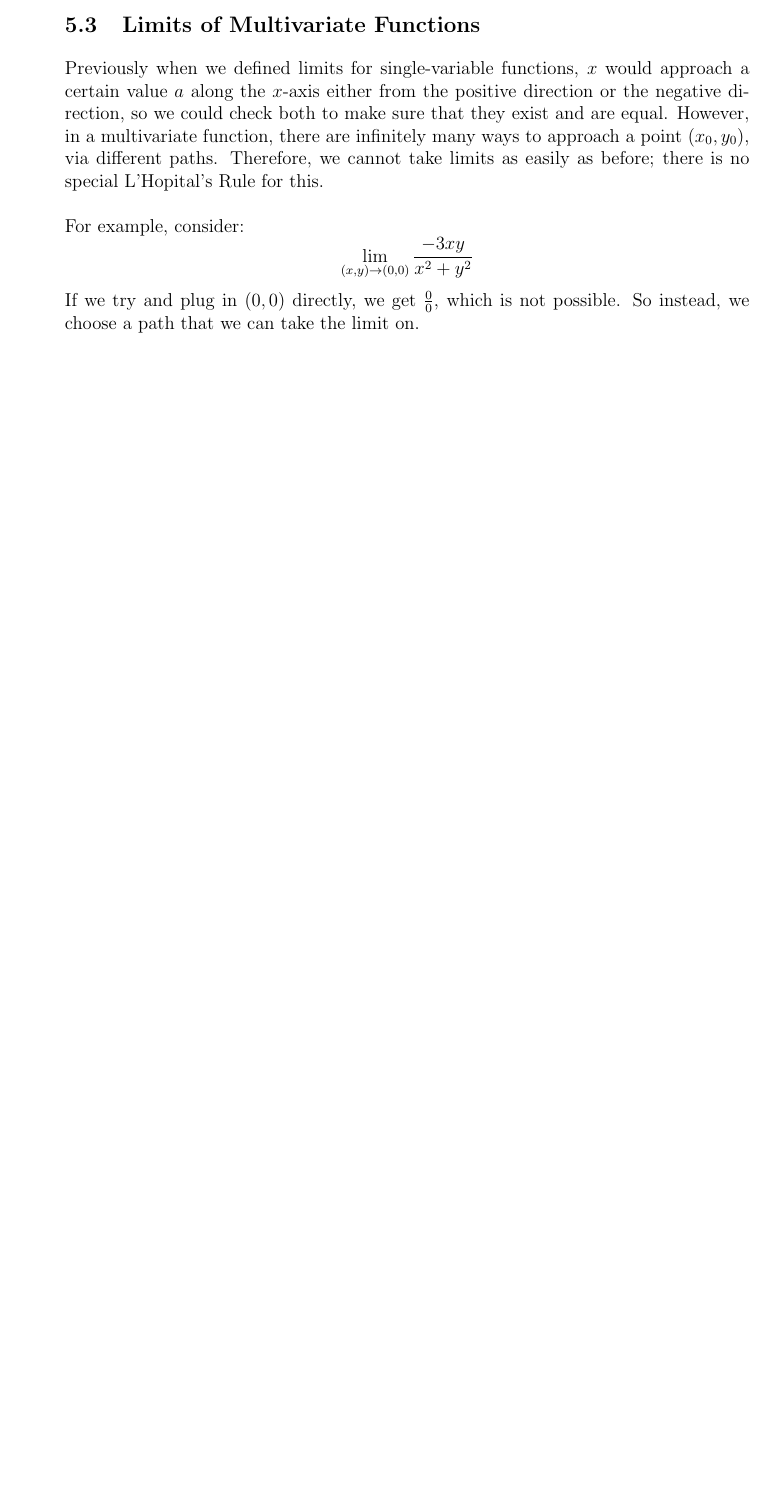
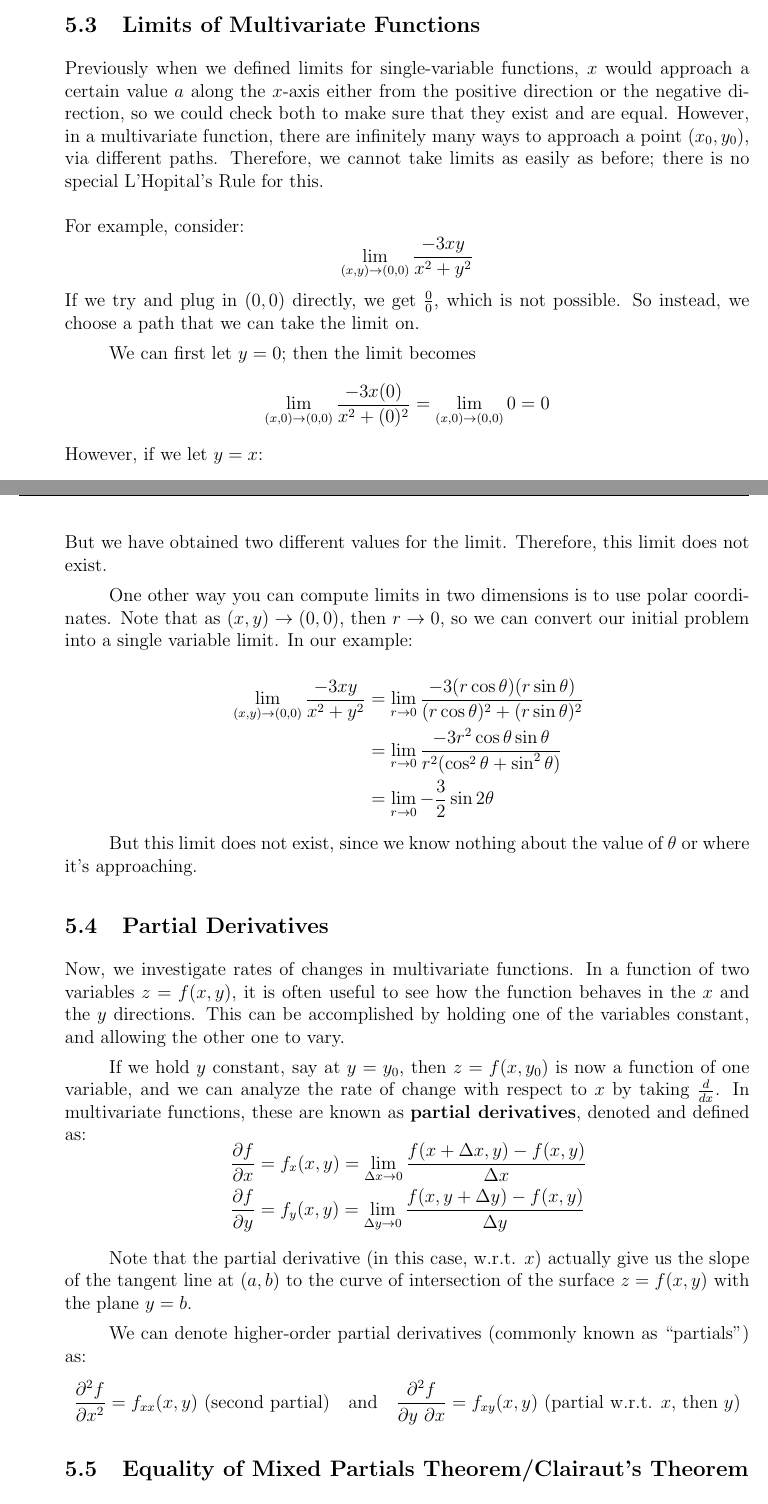
Before and after one commit to esqu1/Multi, a LaTeX document (MultiNotes.tex): part of page 15 of 15 before the commit and two parts of pages 15 and 16 of 17 after it, the two joined at a grey line, cut so that both start at the same text, the shorter picture padded with empty space. The pictures show the PDF file MultiNotes.pdf that the author committed with the source.

Commit message:
partials

```diff
--- a/MultiNotes.tex
+++ b/MultiNotes.tex
@@ -498,3 +498,43 @@ For example, consider:
 \[ \lim_{(x,y) \rightarrow (0,0)}{\frac{-3xy}{x^2+y^2}} \]
 If we try and plug in $(0,0)$ directly, we get $\frac{0}{0}$, which is not possible. So instead, we choose a path that we can take the limit on.
 
+We can first let $y=0$; then the limit becomes \[ \lim_{(x,0) \rightarrow (0,0)}{\frac{-3x(0)}{x^2+(0)^2}} = \lim_{(x,0) \rightarrow (0,0)}{0} = 0 \]
+However, if we let $y = x$: \[ \lim_{(x,x) \rightarrow (0,0)}{\frac{-3x^2}{2x^2}} = \lim_{(x,x) \rightarrow (0,0)}{-\frac{3}{2}} = \frac{3}{2} \]
+But we have obtained two different values for the limit. Therefore, this limit does not exist.
+
+One other way you can compute limits in two dimensions is to use polar coordinates. Note that as $(x,y) \rightarrow (0,0)$, then $r \rightarrow 0$, so we can convert our initial problem into a single variable limit. In our example:
+
+\[
+\begin{aligned}
+\lim_{(x,y) \rightarrow (0,0)}{\frac{-3xy}{x^2+y^2}} &= \lim_{r \rightarrow 0}{\frac{-3(r\cos{\theta})(r\sin{\theta})}{(r\cos{\theta})^2 + (r\sin{\theta})^2}} \\
+&= \lim_{r \rightarrow 0}{\frac{-3r^2\cos{\theta}\sin{\theta}}{r^2(\cos^2{\theta} + \sin^2{\theta})}} \\
+&= \lim_{r \rightarrow 0}{-\frac{3}{2}\sin{2\theta}}
+\end{aligned}
+\]
+
+But this limit does not exist, since we know nothing about the value of $\theta$ or where it's approaching.
+
+\subsection{Partial Derivatives}
+Now, we investigate rates of changes in multivariate functions. In a function of two variables $z = f(x,y)$, it is often useful to see how the function behaves in the $x$ and the $y$ directions. This can be accomplished by holding one of the variables constant, and allowing the other one to vary.
+
+If we hold $y$ constant, say at $y = y_0$, then $z = f(x,y_0)$ is now a function of one variable, and we can analyze the rate of change with respect to $x$ by taking $\frac{d}{dx}$. In multivariate functions, these are known as \textbf{partial derivatives}, denoted and defined as:
+\[
+\begin{aligned}
+\frac{\partial f}{\partial x} &= f_x(x,y) = \lim_{\Delta x \rightarrow 0}{\frac{f(x+\Delta x,y) - f(x,y)}{\Delta x}} \\
+\frac{\partial f}{\partial y} &= f_y(x,y) = \lim_{\Delta y \rightarrow 0}{\frac{f(x,y+\Delta y) - f(x,y)}{\Delta y}}
+\end{aligned}
+\]
+
+Note that the partial derivative (in this case, w.r.t. $x$) actually give us the slope of the tangent line at $(a,b)$ to the curve of intersection of the surface $z = f(x,y)$ with the plane $y = b$.
+
+We can denote higher-order partial derivatives (commonly known as ``partials'') as:
+\[ \frac{\partial^2f}{\partial x^2} = f_{xx}(x,y) \text{ (second partial)} \quad \text{and} \quad \frac{\partial^2f}{\partial y \ \partial x} = f_{xy}(x,y)\text{ (partial w.r.t. } x\text{, then } y \text{)} \]
+
+\subsection{Equality of Mixed Partials Theorem/Clairaut's Theorem}
+It turns out that if the partials are continuous within $f$, the following powerful theorem is true:
+
+\begin{theorem}[Equality of Mixed Partials Theorem/Clairaut's Theorem]
+If $f(x,y)$ and its partial derivatives $f_x$, $f_y$, $f_{xy}$, $f_{yx}$ are defined in a region containing $(a,b)$ and all are continuous in said region, then $f_{xy}(a,b) = f_{yx}(a,b)$.
+\end{theorem}
+
+\begin{proof}
@@ -500,0 +549,2 @@ If we try and plug in $(0,0)$ directly, we get $\frac{0}{0}$, which is not possi
+\begin{aligned}
+hkf_{xy}(c,e) &= g(a+h) - g(a) \\
```
Also changed, not shown: MultiNotes.pdf, MultiNotes.tex (18 more changed lines).
